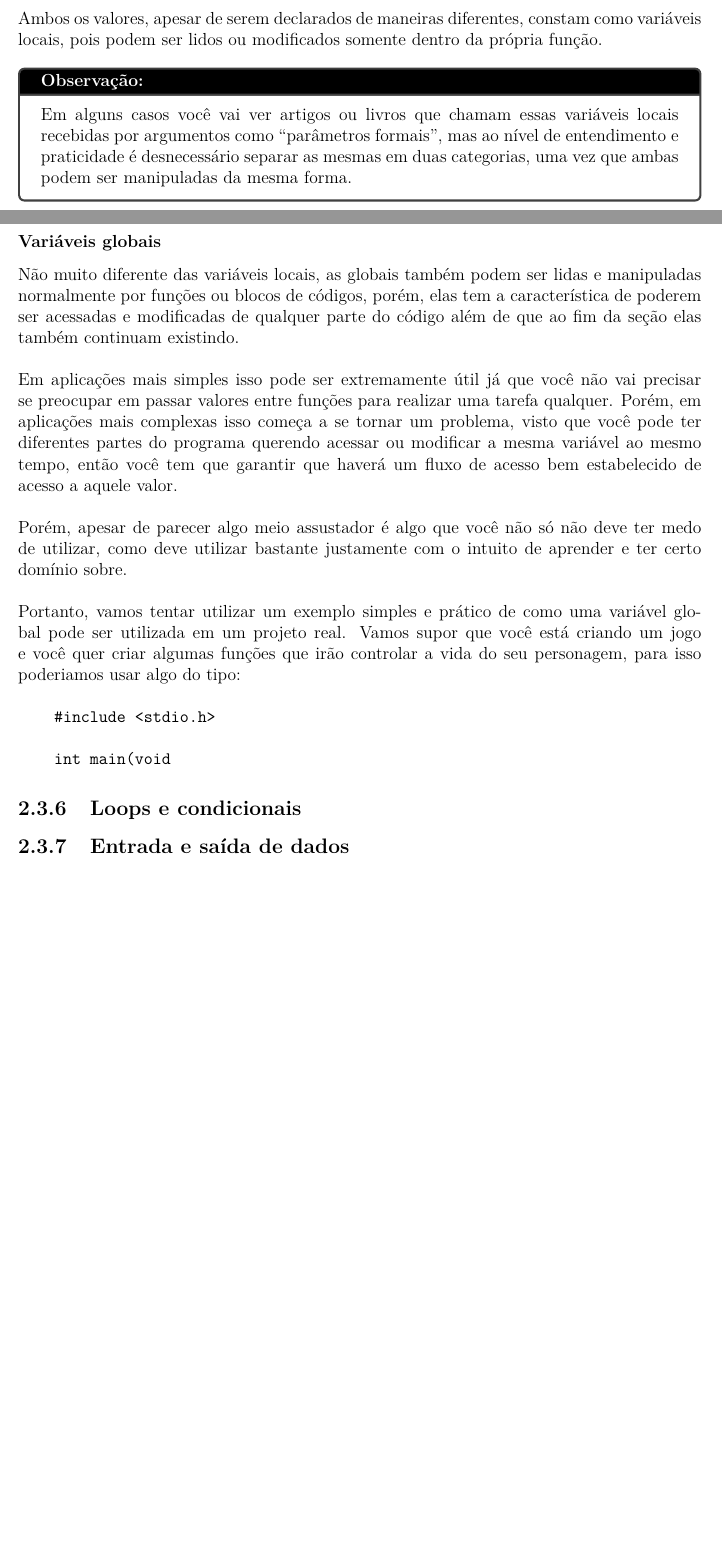
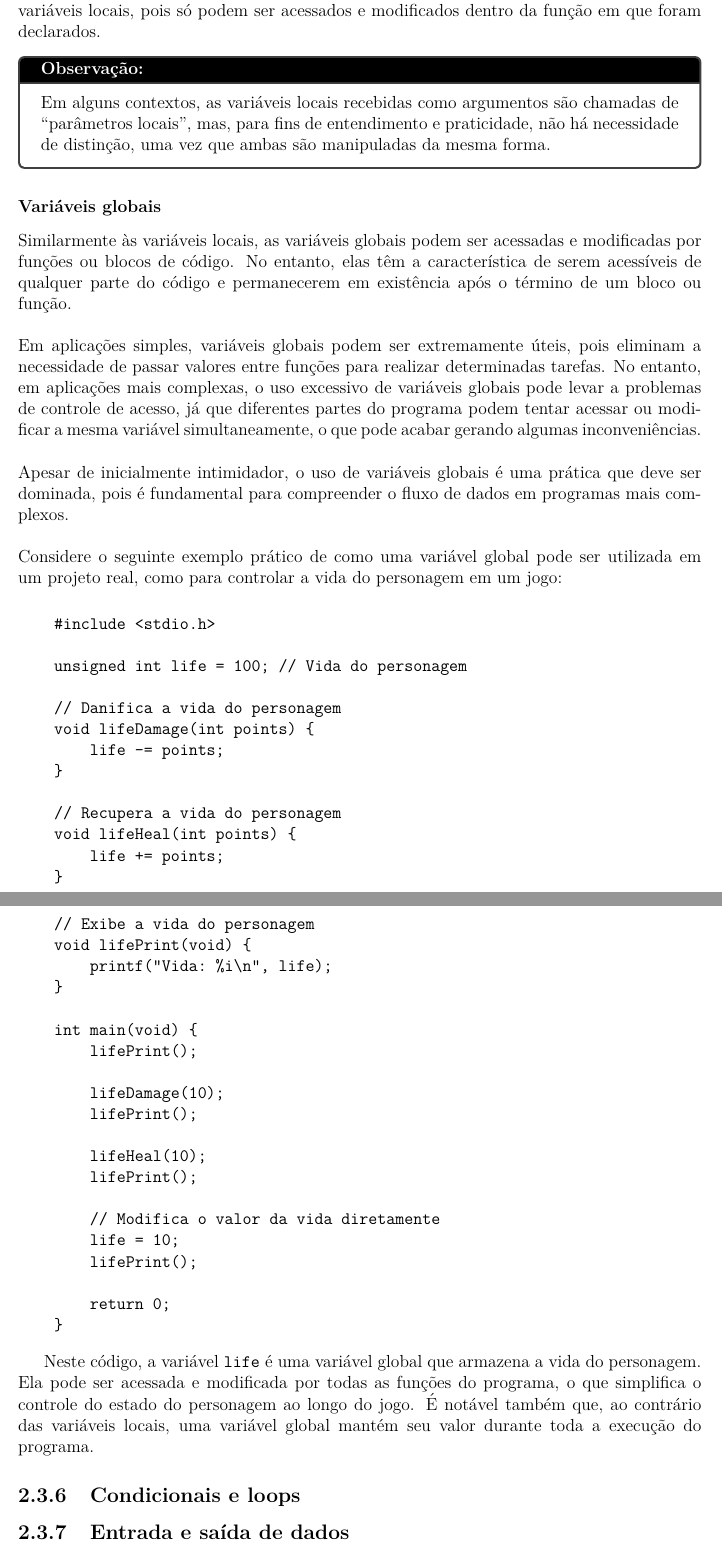
Before and after one commit to Anthhon/Descompilando, a LaTeX book (descompilando.tex, which reads escopo.tex): two parts of pages 26 and 27 of 36, joined at a grey line, cut at the place of the change, the shorter picture padded with empty space. Compiled offline with pdfLaTeX.

Commit message:
new: functions and scope chapters finished

```diff
--- a/descompilando.tex
+++ b/descompilando.tex
@@ -86,4 +86,5 @@
 \input{funcoes.tex}
 
 \subsection{Escopo}
+\input{escopo.tex}
 
@@ -129,44 +91,4 @@ da própria função.
-Ambos os valores, apesar de serem declarados de maneiras diferentes, constam
-como variáveis locais, pois podem ser lidos ou modificados somente dentro da
-própria função.
-
-\begin{ps}
-    Em alguns casos você vai ver artigos ou livros que chamam essas variáveis
-    locais recebidas por argumentos como ``parâmetros formais'', mas ao nível de
-    entendimento e praticidade é desnecessário separar as mesmas em duas categorias,
-    uma vez que ambas podem ser manipuladas da mesma forma.
-\end{ps}
-
-\subsubsection{Variáveis globais}
-
-Não muito diferente das variáveis locais, as globais também podem ser lidas e
-manipuladas normalmente por funções ou blocos de códigos, porém, elas tem a
-característica de poderem ser acessadas e modificadas de qualquer parte do código
-além de que ao fim da seção elas também continuam existindo.
-\\\\
-Em aplicações mais simples isso pode ser extremamente útil já que você não vai
-precisar se preocupar em passar valores entre funções para realizar uma tarefa
-qualquer. Porém, em aplicações mais complexas isso começa a se tornar um problema,
-visto que você pode ter diferentes partes do programa querendo acessar ou modificar
-a mesma variável ao mesmo tempo, então você tem que garantir que haverá um fluxo de
-acesso bem estabelecido de acesso a aquele valor.
-\\\\
-Porém, apesar de parecer algo meio assustador é algo que você não só não deve ter
-medo de utilizar, como deve utilizar bastante justamente com o intuito de aprender
-e ter certo domínio sobre.
-\\\\
-Portanto, vamos tentar utilizar um exemplo simples e prático de como uma
-variável global pode ser utilizada em um projeto real. Vamos supor que você
-está criando um jogo e você quer criar algumas funções que irão controlar a
-vida do seu personagem, para isso poderiamos usar algo do tipo:
-
-\begin{verbatim}
-    #include <stdio.h>
-
-    int main(void
-\end{verbatim}
-
-\subsection{Loops e condicionais}
+\subsection{Condicionais e loops}
 
 \subsection{Entrada e saída de dados}
 
--- /dev/null
+++ b/escopo.tex
@@ -0,0 +32,74 @@
+argumento \(x\) passado para a função e a variável local \(y\) declarada
+dentro dela. Ambos os valores são considerados variáveis locais, pois só
+podem ser acessados e modificados dentro da função em que foram declarados.
+
+\begin{ps}
+    Em alguns contextos, as variáveis locais recebidas como argumentos são
+    chamadas de ``parâmetros locais'', mas, para fins de entendimento e
+    praticidade, não há necessidade de distinção, uma vez que ambas são
+    manipuladas da mesma forma.
+\end{ps}
+
+\subsubsection{Variáveis globais}
+
+Similarmente às variáveis locais, as variáveis globais podem ser acessadas e
+modificadas por funções ou blocos de código. No entanto, elas têm a
+característica de serem acessíveis de qualquer parte do código e permanecerem
+em existência após o término de um bloco ou função.
+\\\\
+Em aplicações simples, variáveis globais podem ser extremamente úteis, pois
+eliminam a necessidade de passar valores entre funções para realizar
+determinadas tarefas. No entanto, em aplicações mais complexas, o uso
+excessivo de variáveis globais pode levar a problemas de controle de acesso,
+já que diferentes partes do programa podem tentar acessar ou modificar a mesma
+variável simultaneamente, o que pode acabar gerando algumas inconveniências.
+\\\\
+Apesar de inicialmente intimidador, o uso de variáveis globais é uma prática
+que deve ser dominada, pois é fundamental para compreender o fluxo de dados
+em programas mais complexos.
+\\\\
+Considere o seguinte exemplo prático de como uma variável global pode ser
+utilizada em um projeto real, como para controlar a vida do personagem em um jogo:
+
+\begin{verbatim}
+    #include <stdio.h>
+
+    unsigned int life = 100; // Vida do personagem
+
+    // Danifica a vida do personagem
+    void lifeDamage(int points) {
+        life -= points;
+    }
+
+    // Recupera a vida do personagem
+    void lifeHeal(int points) {
+        life += points;
+    }
+
+    // Exibe a vida do personagem
+    void lifePrint(void) {
+        printf("Vida: %i\n", life);
+    }
+
+    int main(void) {
+        lifePrint();
+
+        lifeDamage(10);
+        lifePrint();
+
+        lifeHeal(10);
+        lifePrint();
+
+        // Modifica o valor da vida diretamente
+        life = 10;
+        lifePrint();
+
+        return 0;
+    }
+\end{verbatim}
+
+Neste código, a variável \texttt{life} é uma variável global que armazena
+a vida do personagem. Ela pode ser acessada e modificada por todas as
+funções do programa, o que simplifica o controle do estado do personagem ao
+longo do jogo. É notável também que, ao contrário das variáveis locais, uma variável
+global mantém seu valor durante toda a execução do programa.
```
Also changed, not shown: funcoes.tex (+0 -2 lines), descompilando.tex (39 more changed lines), escopo.tex (31 more changed lines).
